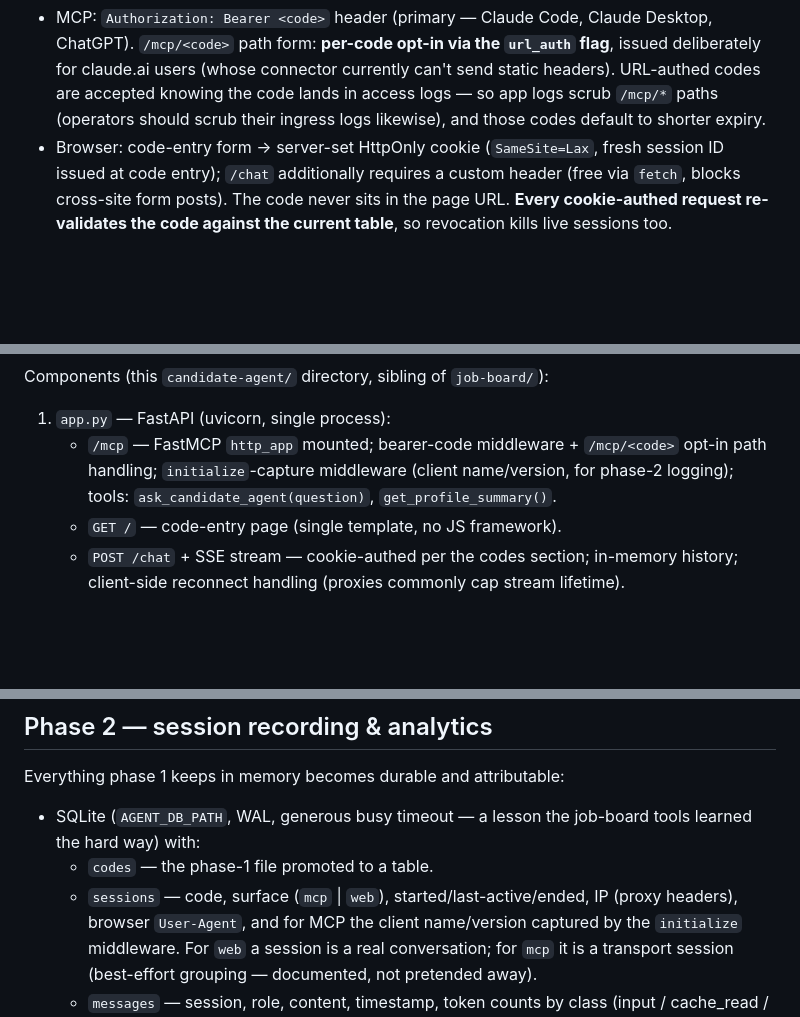
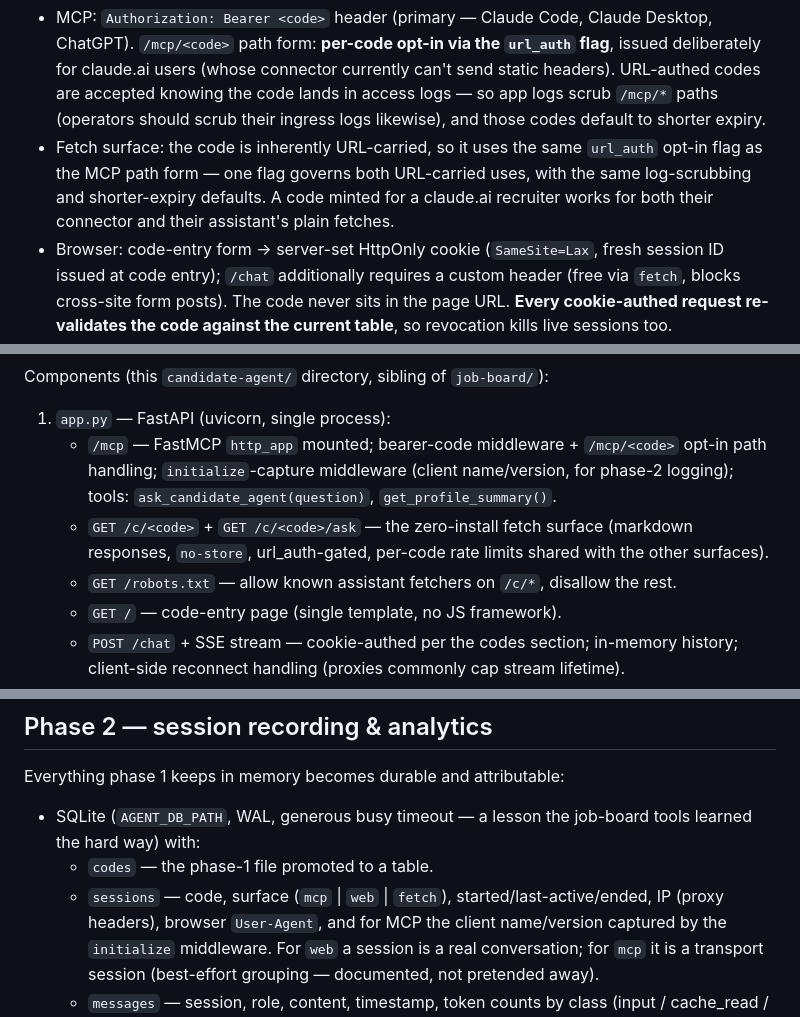
Before and after one commit to dev-dull/job-search-automations, a Markdown page: candidate-agent/PLAN.md, 3 parts joined by grey strips. GitHub-like rendering; blank space fills up the shorter version.

```diff
--- a/candidate-agent/PLAN.md
+++ b/candidate-agent/PLAN.md
@@ -254,6 +296,11 @@ Where the code travels:
   the code lands in access logs — so app logs scrub `/mcp/*` paths (operators
   should scrub their ingress logs likewise), and those codes default to
   shorter expiry.
+- Fetch surface: the code is inherently URL-carried, so it uses the same
+  `url_auth` opt-in flag as the MCP path form — one flag governs both
+  URL-carried uses, with the same log-scrubbing and shorter-expiry defaults.
+  A code minted for a claude.ai recruiter works for both their connector and
+  their assistant's plain fetches.
 - Browser: code-entry form → server-set HttpOnly cookie (`SameSite=Lax`,
   fresh session ID issued at code entry); `/chat` additionally requires a
   custom header (free via `fetch`, blocks cross-site form posts). The code
@@ -293,6 +340,11 @@ Components (this `candidate-agent/` directory, sibling of `job-board/`):
      `/mcp/<code>` opt-in path handling; `initialize`-capture middleware
      (client name/version, for phase-2 logging); tools:
      `ask_candidate_agent(question)`, `get_profile_summary()`.
+   - `GET /c/<code>` + `GET /c/<code>/ask` — the zero-install fetch surface
+     (markdown responses, `no-store`, url_auth-gated, per-code rate limits
+     shared with the other surfaces).
+   - `GET /robots.txt` — allow known assistant fetchers on `/c/*`, disallow
+     the rest.
    - `GET /` — code-entry page (single template, no JS framework).
    - `POST /chat` + SSE stream — cookie-authed per the codes section;
      in-memory history; client-side reconnect handling (proxies commonly cap
@@ -344,7 +400,7 @@ Everything phase 1 keeps in memory becomes durable and attributable:
 - SQLite (`AGENT_DB_PATH`, WAL, generous busy timeout — a lesson the
   job-board tools learned the hard way) with:
   - `codes` — the phase-1 file promoted to a table.
-  - `sessions` — code, surface (`mcp` | `web`), started/last-active/ended,
+  - `sessions` — code, surface (`mcp` | `web` | `fetch`), started/last-active/ended,
     IP (proxy headers), browser `User-Agent`, and for MCP the client
     name/version captured by the `initialize` middleware. For `web` a session
     is a real conversation; for `mcp` it is a transport session (best-effort
```
Also changed, not shown: other parts of candidate-agent/PLAN.md (+53 -7 lines).
